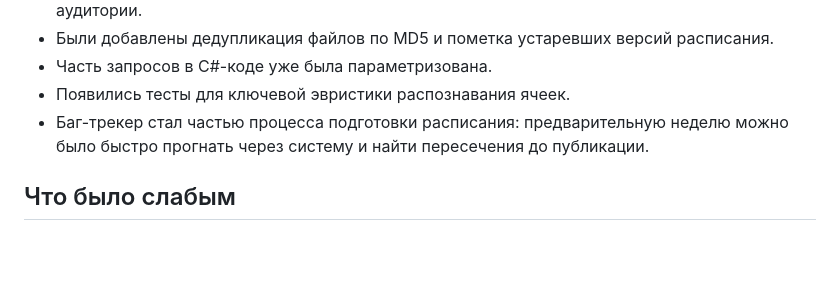
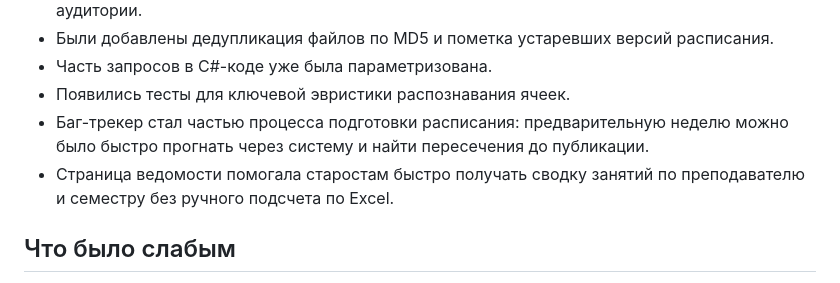
Before and after one commit to degorychev/iatu-schedule-legacy, a Markdown page: docs/RETROSPECTIVE.md, the part around the change. Drawn GitHub-style; blank space fills up the shorter version.

```diff
--- a/docs/RETROSPECTIVE.md
+++ b/docs/RETROSPECTIVE.md
@@ -23,6 +23,7 @@
 - Часть запросов в C#-коде уже была параметризована.
 - Появились тесты для ключевой эвристики распознавания ячеек.
 - Баг-трекер стал частью процесса подготовки расписания: предварительную неделю можно было быстро прогнать через систему и найти пересечения до публикации.
+- Страница ведомости помогала старостам быстро получать сводку занятий по преподавателю и семестру без ручного подсчета по Excel.
 
 ## Что было слабым
 
```
Also changed, not shown: README.md (+5 -0 lines), docs/STATEMENT.md (added, +48 -0 lines), docs/images/web-statement-mock.png (added), 1 other file.
